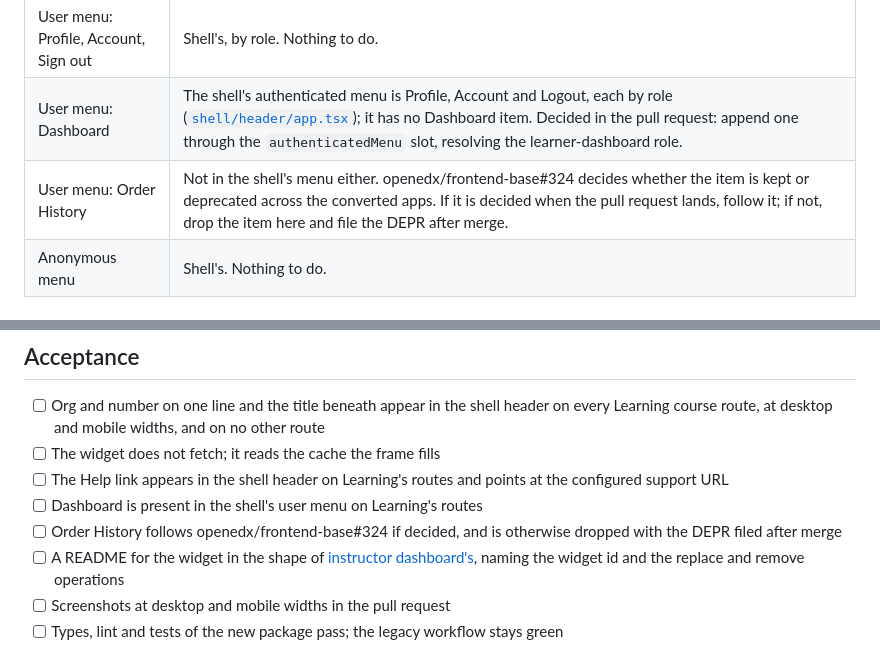
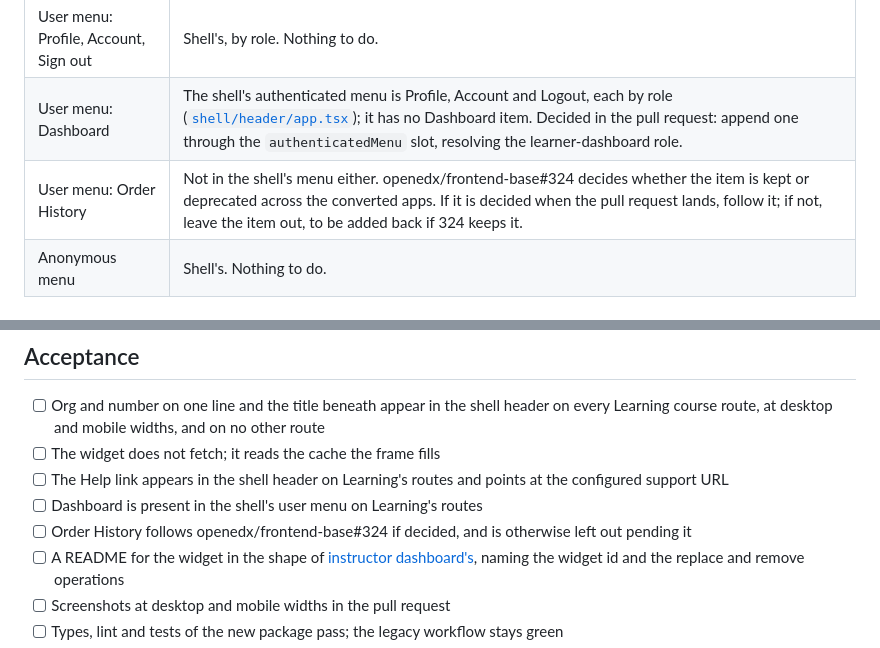
Before and after one commit to brian-smith-tcril/bairf, a Markdown page: issue-body-header-title-widget.md, 2 parts joined by grey strips. GitHub-like rendering; folded sections open.

Commit message:
2193 Order History: left out pending 324, no repo-specific DEPR
Co-Authored-By: Claude Fable 5.1 <noreply@anthropic.com>

```diff
--- a/issue-body-header-title-widget.md
+++ b/issue-body-header-title-widget.md
@@ -22,7 +22,7 @@ Part of #1905. Depends on #2189.
 | Notifications slot | A plugin slot operators filled; under frontend-base an operator inserts the notifications widget into a shell header slot from site config. No Learning code. |
 | User menu: Profile, Account, Sign out | Shell's, by role. Nothing to do. |
 | User menu: Dashboard | The shell's authenticated menu is Profile, Account and Logout, each by role ([`shell/header/app.tsx`](https://github.com/openedx/frontend-base/blob/main/shell/header/app.tsx)); it has no Dashboard item. Decided in the pull request: append one through the `authenticatedMenu` slot, resolving the learner-dashboard role. |
-| User menu: Order History | Not in the shell's menu either. openedx/frontend-base#324 decides whether the item is kept or deprecated across the converted apps. If it is decided when the pull request lands, follow it; if not, drop the item here and file the DEPR after merge. |
+| User menu: Order History | Not in the shell's menu either. openedx/frontend-base#324 decides whether the item is kept or deprecated across the converted apps. If it is decided when the pull request lands, follow it; if not, leave the item out, to be added back if 324 keeps it. |
 | Anonymous menu | Shell's. Nothing to do. |
 
 ## Course info widget: the instructor-dashboard pattern
@@ -47,7 +47,7 @@ The widget is tested as a component: with a seeded query cache and route params
 - [ ] The widget does not fetch; it reads the cache the frame fills
 - [ ] The Help link appears in the shell header on Learning's routes and points at the configured support URL
 - [ ] Dashboard is present in the shell's user menu on Learning's routes
-- [ ] Order History follows openedx/frontend-base#324 if decided, and is otherwise dropped with the DEPR filed after merge
+- [ ] Order History follows openedx/frontend-base#324 if decided, and is otherwise left out pending it
 - [ ] A README for the widget in the shape of [instructor dashboard's](https://github.com/openedx/frontend-app-instructor-dashboard/blob/main/src/slots/CourseInfoSlot/README.md), naming the widget id and the replace and remove operations
 - [ ] Screenshots at desktop and mobile widths in the pull request
 - [ ] Types, lint and tests of the new package pass; the legacy workflow stays green
```
